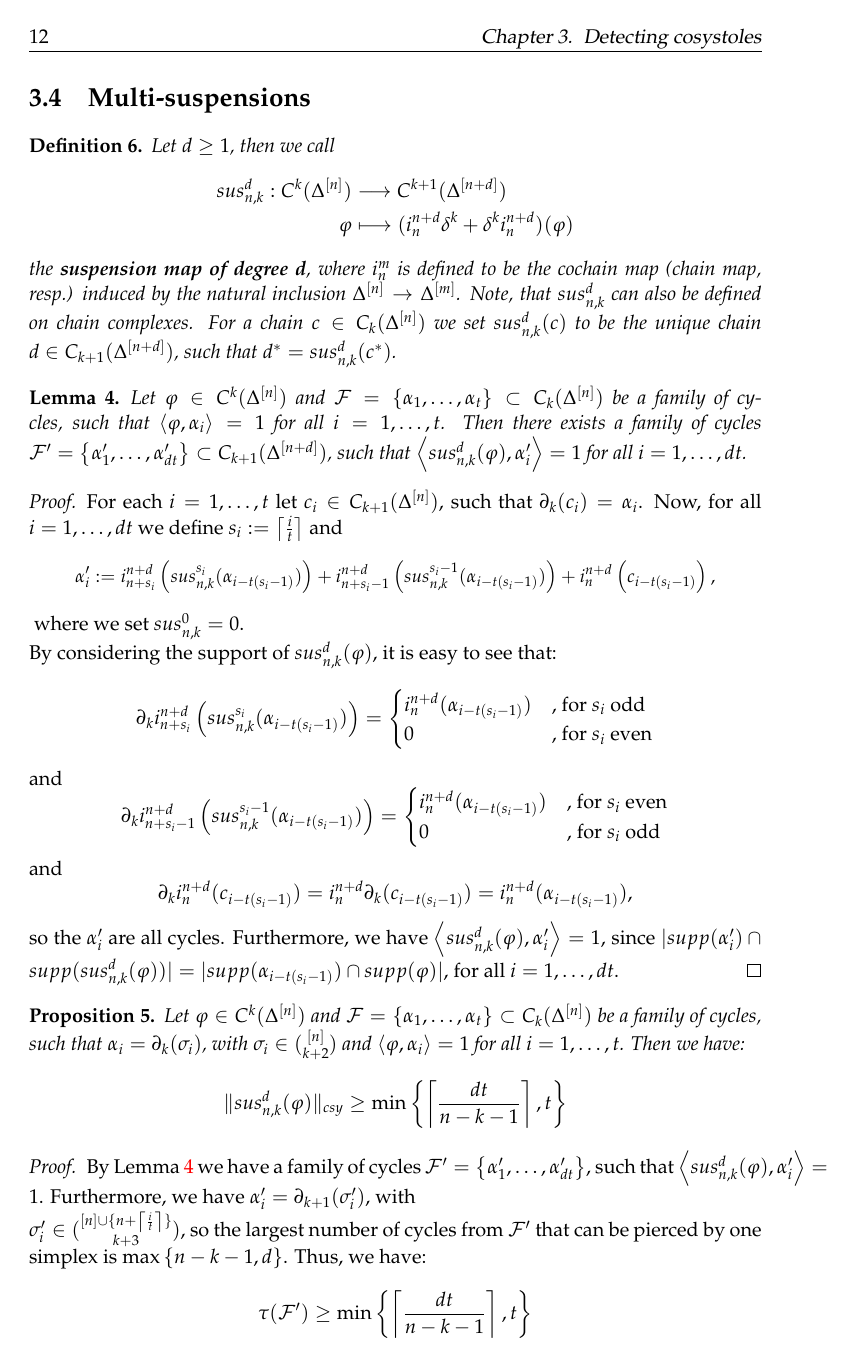
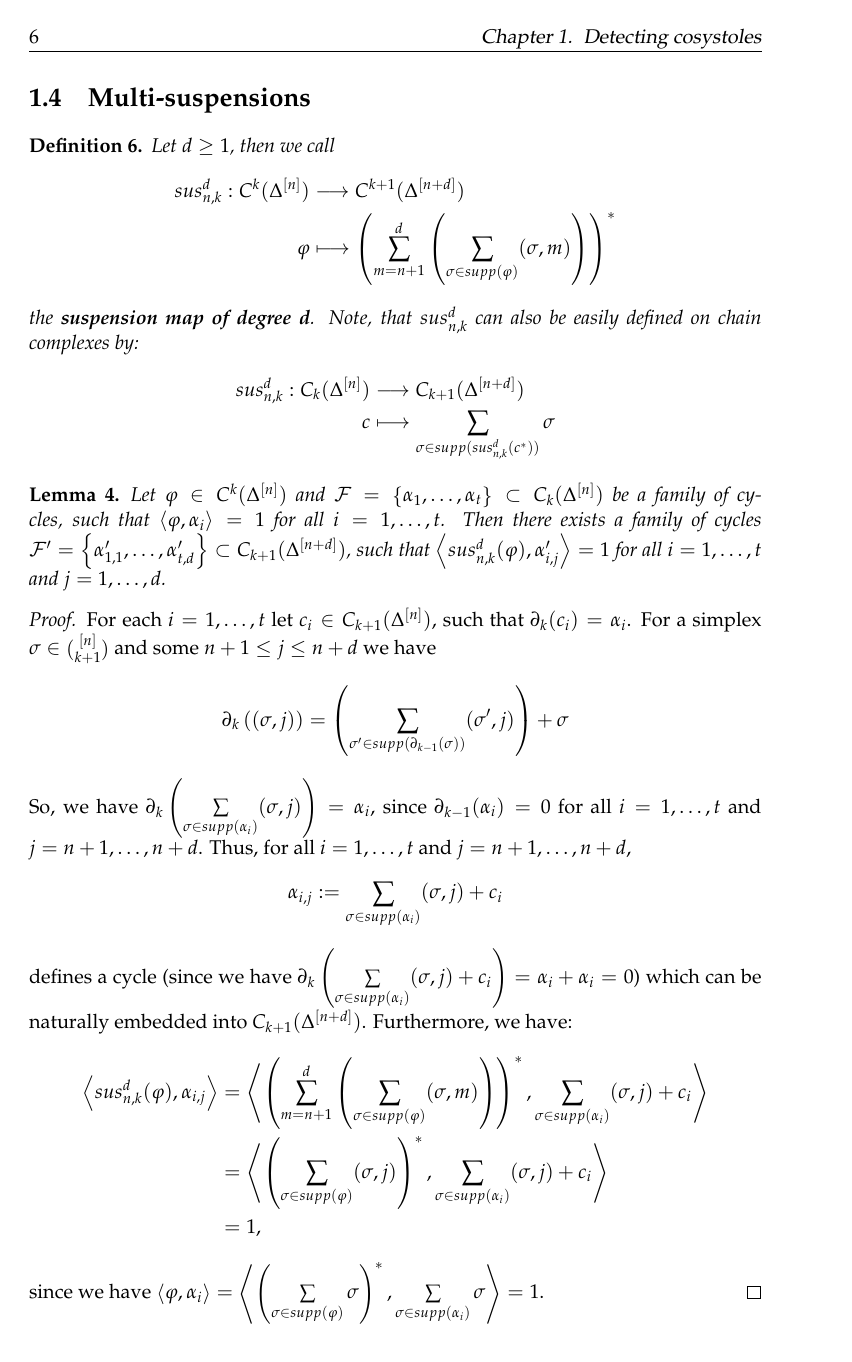
Before and after one commit to KaiRenken/Diss, a LaTeX thesis (main.tex, which reads Chapters/Chapter2.tex): page 24 of 55 before the commit and page 18 of 25 after it. Compiled offline with pdfLaTeX.

Commit message:
Changes in multi-suspensions

```diff
--- a/Chapters/Chapter2.tex
+++ b/Chapters/Chapter2.tex
@@ -262,43 +262,33 @@ One the other hand let \(\varphi\in C^{n-3}(\Delta^{[n]})\), such that \(\|\varp
 Let \(d\geq 1\), then we call
 \begin{align}
 sus_{n,k}^d:C^k(\Delta^{[n]})&\longrightarrow C^{k+1}(\Delta^{[n+d]})\notag\\
-\varphi&\longmapsto (i_n^{n+d}\delta^k+\delta^ki_n^{n+d})(\varphi)\notag
+\varphi&\longmapsto\left(\sum\limits_{m=n+1}^d\left(\sum\limits_{\sigma\in supp(\varphi)}(\sigma,m)\right)\right)^*\notag
 \end{align}
-the \textbf{suspension map of degree d}, where \(i_n^m\) is defined to be the cochain map (chain map, resp.) induced by the natural inclusion \(\Delta^{[n]}\rightarrow\Delta^{[m]}\).
-Note, that \(sus_{n,k}^d\) can also be defined on chain complexes. For a chain \(c\in C_k(\Delta^{[n]})\) we set \(sus_{n,k}^d(c)\) to be the unique chain \(d\in C_{k+1}(\Delta^{[n+d]})\), such that \(d^*=sus_{n,k}^d(c^*)\).
+the \textbf{suspension map of degree d}. Note, that \(sus_{n,k}^d\) can also be easily defined on chain complexes by:
+\begin{align}
+sus_{n,k}^d:C_k(\Delta^{[n]})&\longrightarrow C_{k+1}(\Delta^{[n+d]})\notag\\
+c&\longmapsto\sum\limits_{\sigma\in supp(sus_{n,k}^d(c^*))}\sigma\notag
+\end{align}
 \end{defi}
 
 \begin{lem}\label{lemma11}
-Let \(\varphi\in C^k(\Delta^{[n]})\) and \(\mathcal{F}=\left\{\alpha_1,\ldots,\alpha_t\right\}\subset C_k(\Delta^{[n]})\) be a family of cycles, such that \(\left\langle\varphi,\alpha_i\right\rangle=1\) for all \(i=1,\ldots,t\). Then there exists a family of cycles \(\mathcal{F}'=\left\{\alpha_1',\ldots,\alpha_{dt}'\right\}\subset C_{k+1}(\Delta^{[n+d]})\), such that \(\left\langle sus_{n,k}^d(\varphi),\alpha_i'\right\rangle=1\) for all \(i=1,\ldots,dt\).
+Let \(\varphi\in C^k(\Delta^{[n]})\) and \(\mathcal{F}=\left\{\alpha_1,\ldots,\alpha_t\right\}\subset C_k(\Delta^{[n]})\) be a family of cycles, such that \(\left\langle\varphi,\alpha_i\right\rangle=1\) for all \(i=1,\ldots,t\). Then there exists a family of cycles \(\mathcal{F}'=\left\{\alpha_{1,1}',\ldots,\alpha_{t,d}'\right\}\subset C_{k+1}(\Delta^{[n+d]})\), such that \(\left\langle sus_{n,k}^d(\varphi),\alpha_{i,j}'\right\rangle=1\) for all \(i=1,\ldots,t\) and \(j=1,\ldots,d\).
 \begin{proof}
-For each \(i=1,\ldots,t\) let \(c_i\in C_{k+1}(\Delta^{[n]})\), such that \(\partial_k(c_i)=\alpha_i\). Now, for all \(i=1,\ldots,dt\) we define \(s_i:=\left\lceil\frac{i}{t}\right\rceil\) and
-\begin{small}
+For each \(i=1,\ldots,t\) let \(c_i\in C_{k+1}(\Delta^{[n]})\), such that \(\partial_k(c_i)=\alpha_i\). For a simplex \(\sigma\in\binom{[n]}{k+1}\) and some \(n+1\leq j\leq n+d\) we have
 \[
-\alpha_i':=i_{n+s_i}^{n+d}\left(sus_{n,k}^{s_i}(\alpha_{i-t(s_i-1)})\right)+i_{n+s_i-1}^{n+d}\left(sus_{n,k}^{s_i-1}(\alpha_{i-t(s_i-1)})\right)+i_n^{n+d}\left(c_{i-t(s_i-1)}\right),
+\partial_k\left((\sigma,j)\right)=\left(\sum\limits_{\sigma'\in supp(\partial_{k-1}(\sigma))}(\sigma',j)\right)+\sigma
 \]
-\end{small}
-where we set \(sus_{n,k}^0=0\).\\
-By considering the support of \(sus_{n,k}^d(\varphi)\), it is easy to see that:
-\begin{equation}
-\partial_ki_{n+s_i}^{n+d}\left(sus_{n,k}^{s_i}(\alpha_{i-t(s_i-1)})\right)=
-\begin{cases}
-i_n^{n+d}(\alpha_{i-t(s_i-1)})&\text{, for }s_i\text{ odd}\notag\\
-0&\text{, for }s_i\text{ even}\notag
-\end{cases}
-\end{equation}
-and
-\begin{equation}
-\partial_ki_{n+s_i-1}^{n+d}\left(sus_{n,k}^{s_i-1}(\alpha_{i-t(s_i-1)})\right)=
-\begin{cases}
-i_n^{n+d}(\alpha_{i-t(s_i-1)})&\text{, for }s_i\text{ even}\notag\\
-0&\text{, for }s_i\text{ odd}\notag
-\end{cases}
-\end{equation}
-and
+So, we have \(\partial_k\left(\sum\limits_{\sigma\in supp(\alpha_i)}(\sigma,j)\right)=\alpha_i\), since \(\partial_{k-1}(\alpha_i)=0\) for all \(i=1,\ldots,t\) and \(j=n+1,\ldots,n+d\). Thus, for all \(i=1,\ldots,t\) and \(j=n+1,\ldots,n+d\),
 \[
-\partial_ki_n^{n+d}(c_{i-t(s_i-1)})=i_n^{n+d}\partial_k(c_{i-t(s_i-1)})=i_n^{n+d}(\alpha_{i-t(s_i-1)}),
+\alpha_{i,j}:=\sum\limits_{\sigma\in supp(\alpha_i)}(\sigma,j)+c_i
 \]
-so the \(\alpha_i'\) are all cycles. Furthermore, we have \(\left\langle sus_{n,k}^d(\varphi),\alpha_i'\right\rangle=1\), since \(|supp(\alpha_i')\cap supp(sus_{n,k}^d(\varphi))|=|supp(\alpha_{i-t(s_i-1)})\cap supp(\varphi)|\), for all \(i=1,\ldots,dt\).
+defines a cycle (since we have \(\partial_k\left(\sum\limits_{\sigma\in supp(\alpha_i)}(\sigma,j)+c_i\right)=\alpha_i+\alpha_i=0\)) which can be naturally embedded into \(C_{k+1}(\Delta^{[n+d]})\). Furthermore, we have:
+\begin{align}
+\left\langle sus_{n,k}^d(\varphi),\alpha_{i,j}\right\rangle&=\left\langle\left(\sum\limits_{m=n+1}^d\left(\sum\limits_{\sigma\in supp(\varphi)}(\sigma,m)\right)\right)^*,\sum\limits_{\sigma\in supp(\alpha_i)}(\sigma,j)+c_i\right\rangle\notag\\
+&=\left\langle\left(\sum\limits_{\sigma\in supp(\varphi)}(\sigma,j)\right)^*,\sum\limits_{\sigma\in supp(\alpha_i)}(\sigma,j)+c_i\right\rangle\notag\\
+&=1,\notag
+\end{align}
+since we have \(\left\langle\varphi,\alpha_i\right\rangle=\left\langle\left(\sum\limits_{\sigma\in supp(\varphi)}\sigma\right)^*,\sum\limits_{\sigma\in supp(\alpha_i)}\sigma\right\rangle=1\).
 \end{proof}
 \end{lem}
 
```
Also changed, not shown: main.tex (+5 -5 lines), main.pdf, 7 other files.
